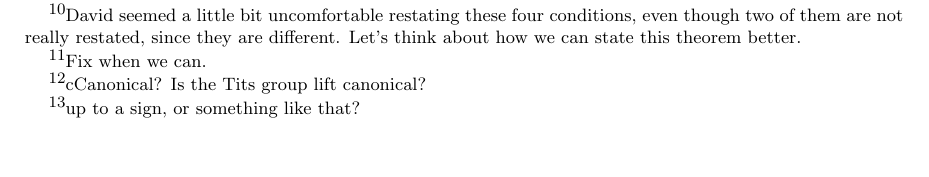
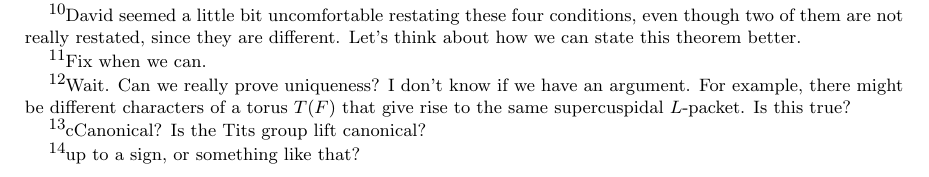
Before and after one commit to roed314/rectifiers, a LaTeX paper (RectifiersPaper.tex): part of page 4 of 13 before the commit and part of page 4 of 14 after it, cut so that both start at the same text. Compiled offline with pdfLaTeX.

Commit message:
Small comment added about whether we know yet that our rectifier is unique

```diff
--- a/RectifiersPaper.tex
+++ b/RectifiersPaper.tex
@@ -270,7 +270,10 @@ ${}_F \mu_{\xi_1} = {}_F \mu_{\xi_2}$.
 \end{theorem}
 
 Once phrased in this manner, uniqueness is a straightforward matter
-(see \S\ref{}) \MAxxx{Fix when we can.}.
+(see \S\ref{}) \MAxxx{Fix when we can.}. \MAxxx{Wait.  Can we really prove uniqueness?
+I don't know if we have an argument.  For example, there might be different
+characters of a torus $T(F)$ that give rise to the same supercuspidal $L$-packet.
+Is this true?}
 
 The existence of ${}_F  \boldsymbol\mu^{\mathrm{Reg}}$
 will be proven by interpreting the characters ${}_F \mu_{\xi}$
```
